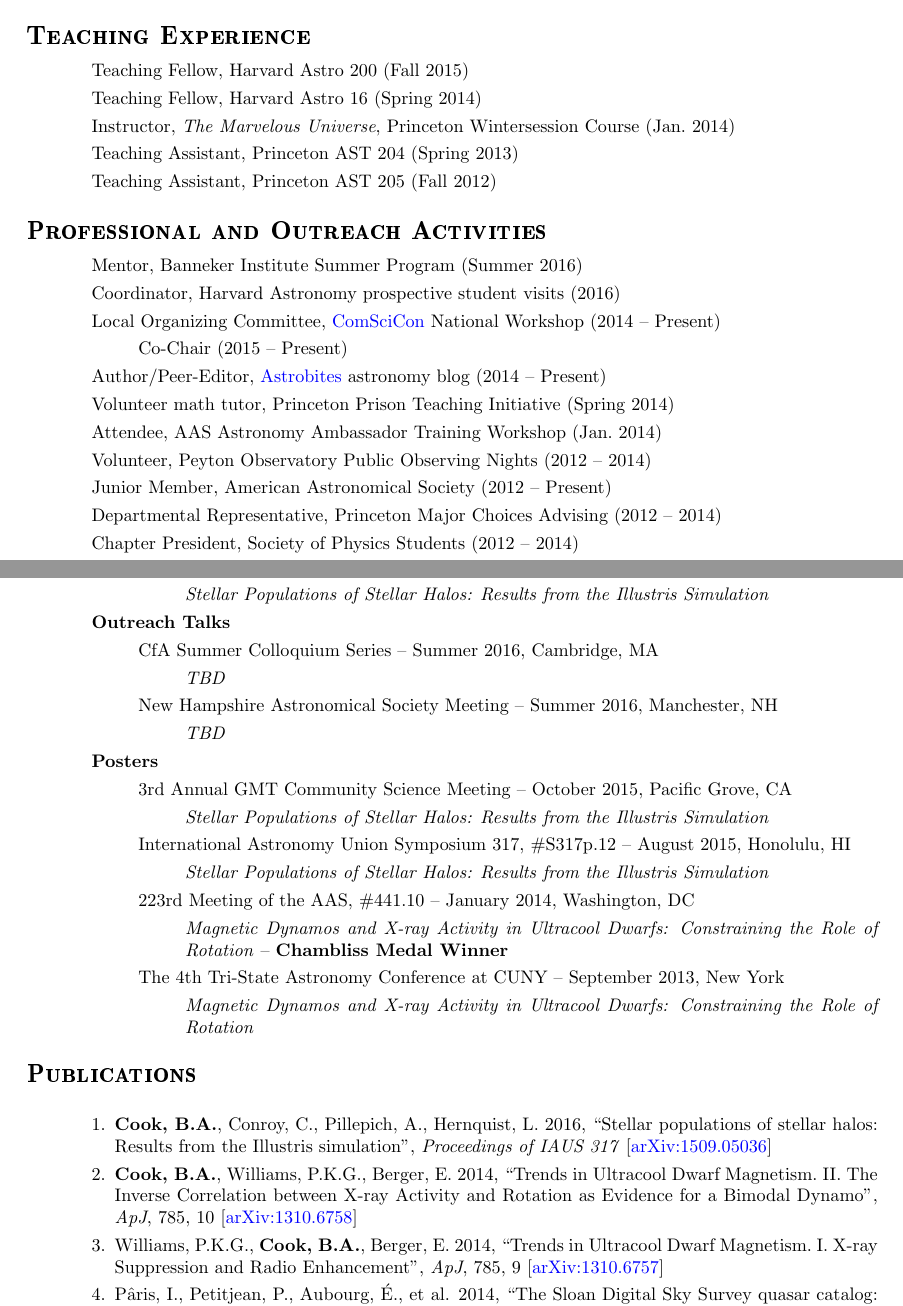
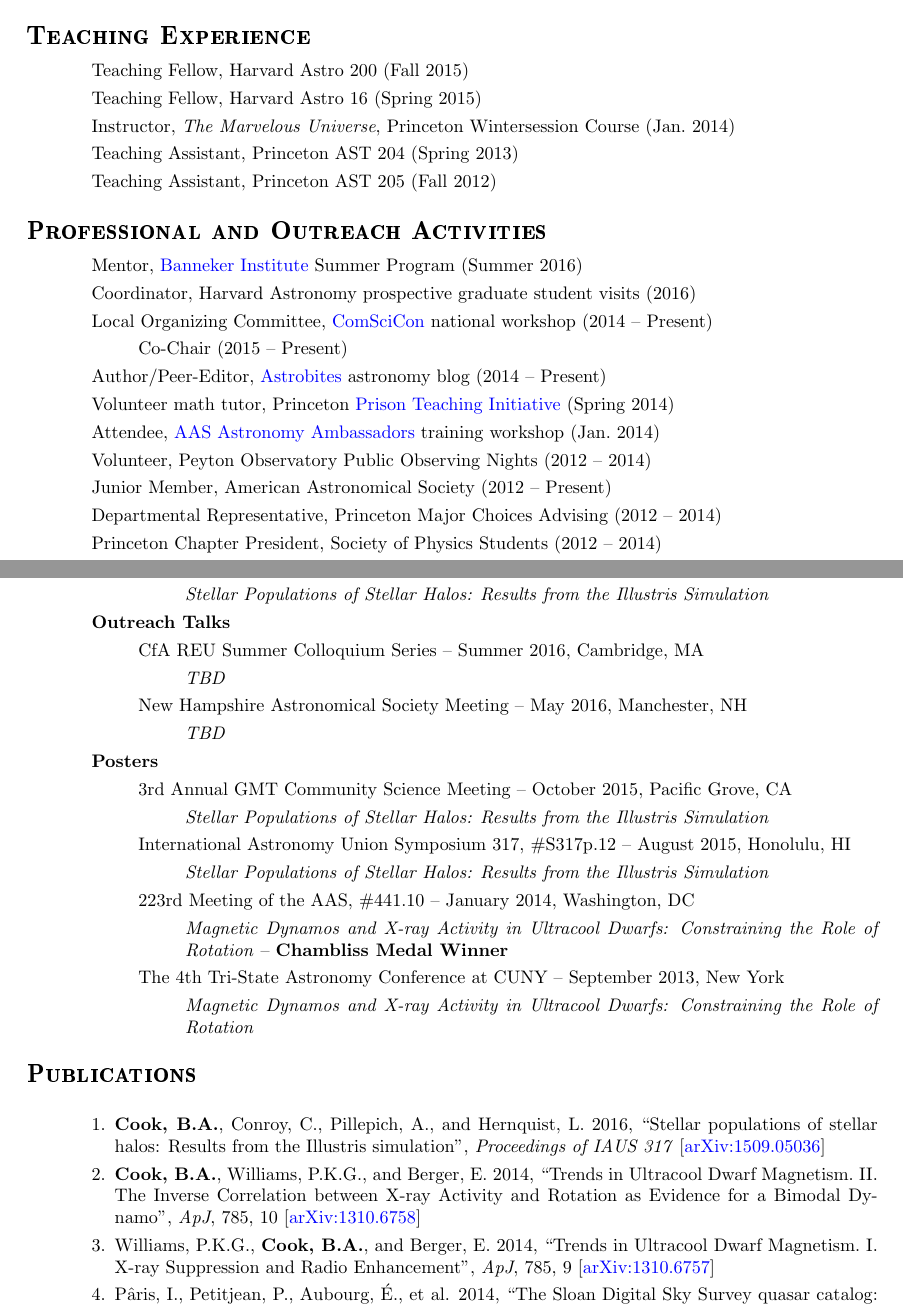
Before and after one commit to bacook17/CV, a LaTeX CV (Cook_CV.tex): two parts of pages 1 and 2 of 3, joined at a grey line, cut so that both start at the same text. Compiled offline with pdfLaTeX.

Commit message:
June 2016

```diff
--- a/Cook_CV.tex
+++ b/Cook_CV.tex
@@ -78,7 +78,7 @@
 \begin{easylist} \mysubsections
   & Teaching Fellow, Harvard Astro 200 (Fall 2015)
 
-  & Teaching Fellow, Harvard Astro 16 (Spring 2014)
+  & Teaching Fellow, Harvard Astro 16 (Spring 2015)
 
   & Instructor, \textit{The Marvelous Universe}, Princeton
   Wintersession Course (Jan.~2014)
@@ -92,12 +92,13 @@
 \section{\textbf{Professional and Outreach Activities}}
 \vspace{0.2in}
 \begin{easylist} \mysubsections
-  & Mentor, Banneker Institute Summer Program (Summer 2016)
+  & Mentor, \href{http://bannekerinstitute.fas.harvard.edu/}{Banneker Institute} Summer Program (Summer 2016)
 
-  & Coordinator, Harvard Astronomy prospective student visits (2016)
+  & Coordinator, Harvard Astronomy prospective graduate student visits
+  (2016)
 
   & Local Organizing Committee,
-  \href{http://www.comscicon.com}{ComSciCon} National Workshop (2014
+  \href{http://www.comscicon.com}{ComSciCon} national workshop (2014
   -- Present)
 
   && Co-Chair (2015 -- Present)
@@ -106,16 +107,16 @@
   astronomy blog (2014 --
   Present)
 
-  & Volunteer math tutor, Princeton Prison Teaching Initiative (Spring 2014)
-
+  & Volunteer math tutor, Princeton \href{https://teacherprep.princeton.edu/PTI}{Prison Teaching Initiative} (Spring 2014)
 
   %& Volunteer, Mars and Beyond exhibit, Boston Museum of Science
   %(Aug.~2013)
 
   %& Member, The Planetary Society (2014 -- Present)
 
-  & Attendee, AAS Astronomy Ambassador Training Workshop
-  (Jan.~2014)
+  & Attendee,
+  \href{https://aas.org/outreach/aas-astronomy-ambassadors-program}{AAS
+    Astronomy Ambassadors} training workshop (Jan.~2014)
 
   & Volunteer, Peyton Observatory Public Observing Nights (2012
   -- 2014)
@@ -125,7 +126,7 @@
   & Departmental Representative, Princeton Major Choices Advising
   (2012 -- 2014)
 
-  & Chapter President, Society of Physics Students (2012 -- 2014)
+  & Princeton Chapter President, Society of Physics Students (2012 -- 2014)
   \end{easylist}
 
 \section{\textbf{Presentations}}
@@ -143,10 +144,10 @@
 
  & \textbf{Outreach Talks}
 
-  && CfA Summer Colloquium Series -- Summer
+  && CfA REU Summer Colloquium Series -- Summer
   2016, Cambridge, MA &&& \textit{TBD}
 
-  && New Hampshire Astronomical Society Meeting -- Summer
+  && New Hampshire Astronomical Society Meeting -- May
   2016, Manchester, NH &&& \textit{TBD}
 
   & \textbf{Posters}
@@ -172,17 +173,17 @@
 \vspace{.2in}
 \begin{easylist}[enumerate] \mysubsections
   \ListProperties(Hide=0)
-  & \textbf{Cook, B.A.}, Conroy, C., Pillepich, A., Hernquist,
+  & \textbf{Cook, B.A.}, Conroy, C., Pillepich, A., and Hernquist,
   L. 2016, ``Stellar populations of stellar halos: Results from the
   Illustris simulation'', \textit{Proceedings of IAUS 317} [\href{http://arxiv.org/abs/1509.05036}{arXiv:1509.05036}]
 
-  & \textbf{Cook, B.A.}, Williams, P.K.G., Berger, E. 2014, ``Trends
+  & \textbf{Cook, B.A.}, Williams, P.K.G., and Berger, E. 2014, ``Trends
   in Ultracool Dwarf Magnetism.~II. The Inverse Correlation between
   X-ray Activity and Rotation as Evidence for a Bimodal Dynamo'',
   \textit{ApJ}, 785, 10
          [\href{http://arxiv.org/abs/1310.6758}{arXiv:1310.6758}]
 
-  & Williams, P.K.G., \textbf{Cook, B.A.}, Berger, E. 2014, ``Trends
+  & Williams, P.K.G., \textbf{Cook, B.A.}, and Berger, E. 2014, ``Trends
          in Ultracool Dwarf Magnetism.~I. X-ray Suppression and Radio
          Enhancement'', \textit{ApJ}, 785, 9
          [\href{http://arxiv.org/abs/1310.6757}{arXiv:1310.6757}]
```
Also changed, not shown: makefile, 2 other files.
